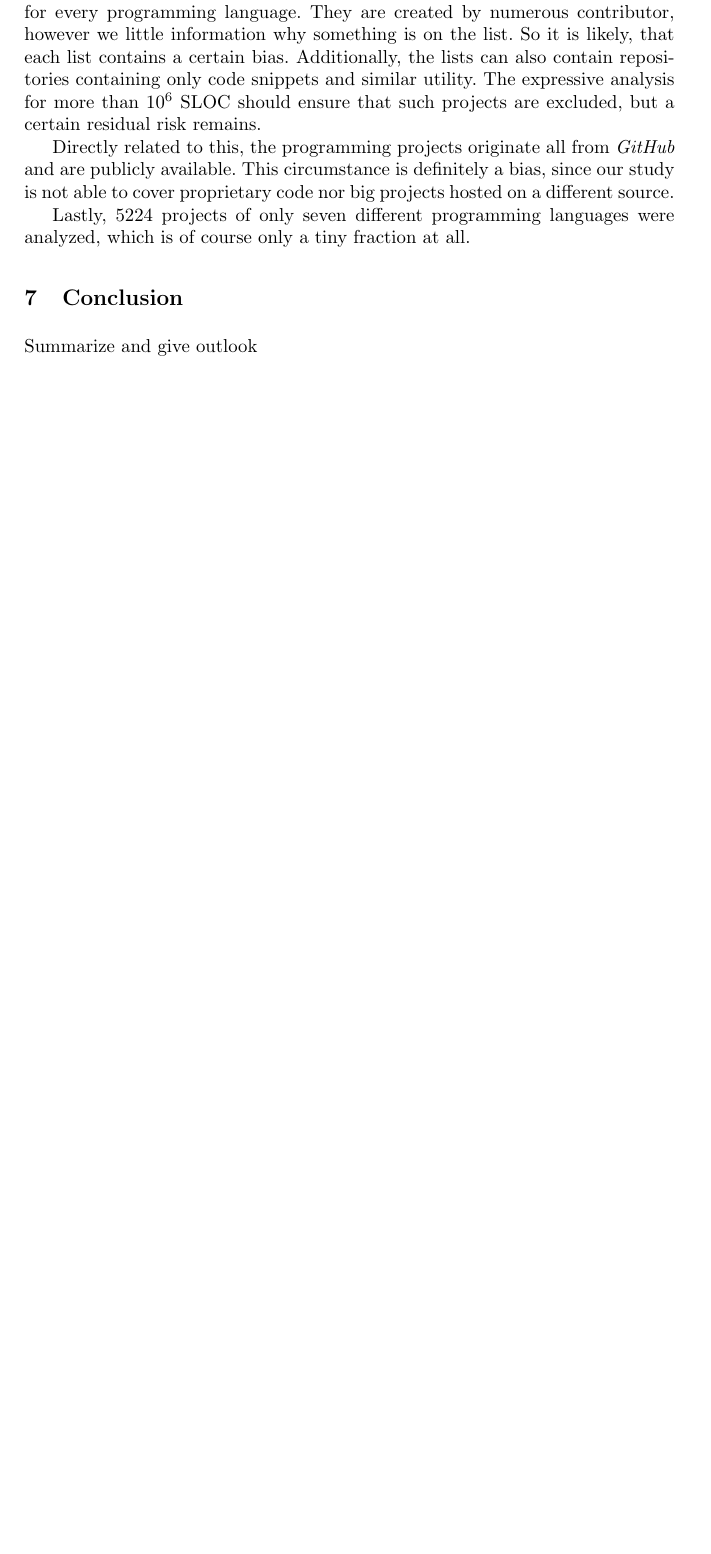
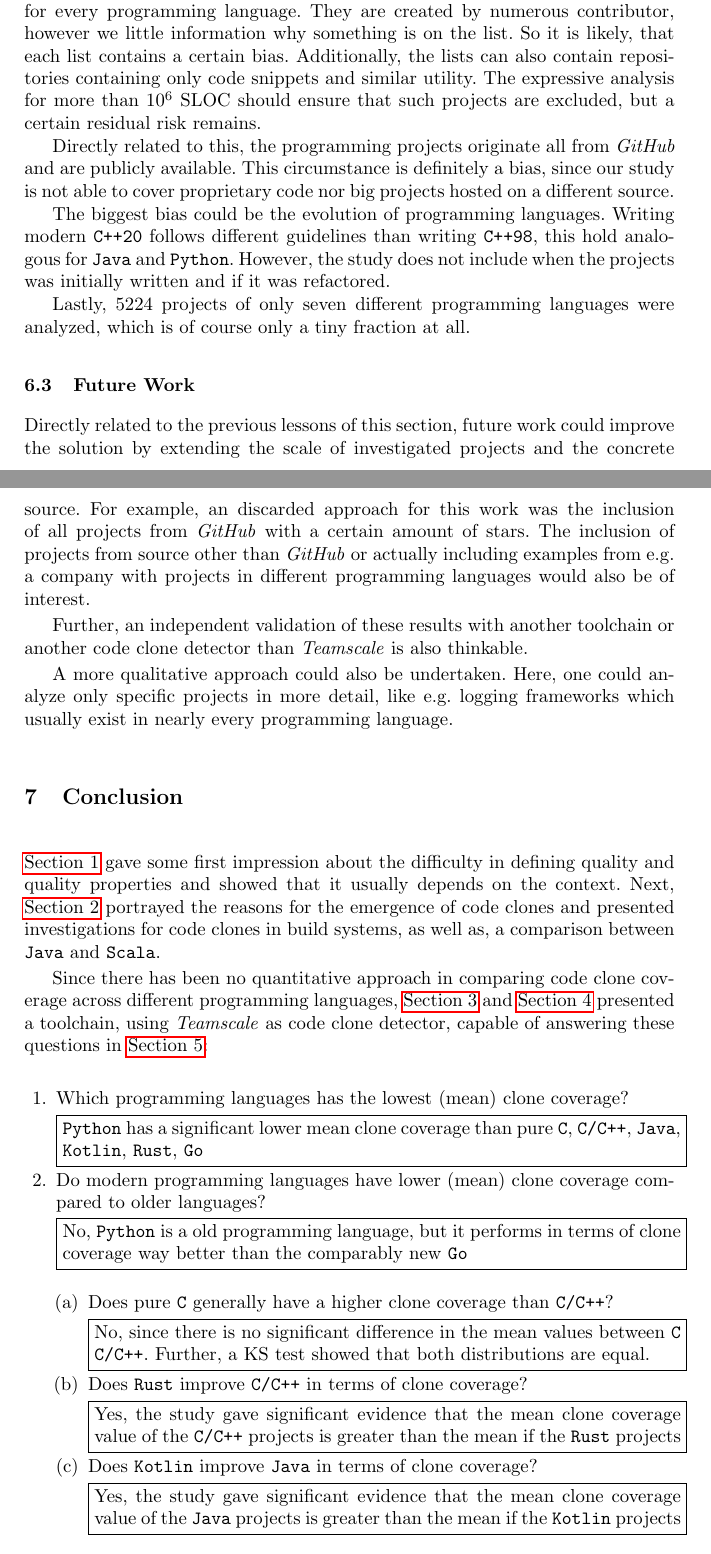
Before and after one commit to schuhmaj/quantitative-code-clone-analysis, a LaTeX thesis (paper/main.tex, which reads paper/text/06_discussion.tex, paper/text/07_conclusion.tex): part of page 9 of 11 before the commit and two parts of pages 9 and 10 of 12 after it, the two joined at a grey line, cut so that both start at the same text, the shorter picture padded with empty space. Compiled offline with pdfLaTeX.

Commit message:
improving chap05, end chap06, start chap07

```diff
--- a/paper/main.tex
+++ b/paper/main.tex
@@ -44,8 +44,9 @@
 \acro{sloc}[SLOC]{Source Lines of Code}
 \end{acronym}
 
-%Command related to research question
+%Commands
 \newcommand{\refrq}[1]{\ac{rq} \ref{#1}}
+\newcommand{\mybox}[2]{\noindent\fbox{\parbox{#1}{#2}}}
 
 %
 % ---- Begin Document ----
--- a/paper/text/06_discussion.tex
+++ b/paper/text/06_discussion.tex
@@ -43,4 +43,14 @@ First of, the \textit{awesome lists} are different in size and contain different
 
 Directly related to this, the programming projects originate all from \textit{GitHub} and are publicly available. This circumstance is definitely a bias, since our study is not able to cover proprietary code nor big projects hosted on a different source.
 
+The biggest bias could be the evolution of programming languages. Writing modern \texttt{C++20} follows different guidelines than writing \texttt{C++98}, this hold analogous for \texttt{Java} and \texttt{Python}. However, the study does not include when the projects was initially written and if it was refactored.
+
 Lastly, $5224$ projects of only seven different programming languages were analyzed, which is of course only a tiny fraction at all.
+
+\subsection{Future Work}
+
+Directly related to the previous lessons of this section, future work could improve the solution by extending the scale of investigated projects and the concrete source. For example, an discarded approach for this work was the inclusion of all projects from \textit{GitHub} with a certain amount of stars. The inclusion of projects from source other than \textit{GitHub} or actually including examples from e.g. a company with projects in different programming languages would also be of interest.
+
+Further, an independent validation of these results with another toolchain or another code clone detector than \teamscale{} is also thinkable.
+
+A more qualitative approach could also be undertaken. Here, one could analyze only specific projects in more detail, like e.g. logging frameworks which usually exist in nearly every programming language.
--- a/paper/text/07_conclusion.tex
+++ b/paper/text/07_conclusion.tex
@@ -3,4 +3,29 @@
 \section{Conclusion}
 \label{sec:conclusion}
 
-Summarize and give outlook
+\autoref{sec:intro} gave some first impression about the difficulty in defining quality and quality properties and showed that it usually depends on the context. Next, \autoref{sec:related_work} portrayed the reasons for the emergence of code clones and presented investigations for code clones in build systems, as well as, a comparison between \texttt{Java} and \texttt{Scala}.
+
+Since there has been no quantitative approach in comparing code clone coverage across different programming languages, \autoref{sec:research_question} and \autoref{sec:study_design} presented a toolchain, using \teamscale{} as code clone detector, capable of answering these questions in \autoref{sec:results}:
+\begin{enumerate}
+	\item Which programming languages has the lowest (mean) clone coverage?
+
+	\mybox{\linewidth}{\texttt{Python} has a significant lower mean clone coverage than pure \texttt{C}, \texttt{C/C++}, \texttt{Java}, \texttt{Kotlin}, \texttt{Rust}, \texttt{Go}}
+
+	\item Do modern programming languages have lower (mean) clone coverage compared to older languages?
+
+	\mybox{\linewidth}{No, \texttt{Python} is a old programming language, but it performs in terms of clone coverage way better than the comparably new \texttt{Go}}
+
+	\begin{enumerate}
+		\item Does pure \texttt{C} generally have a higher clone coverage than \texttt{C/C++}?
+
+		\mybox{\linewidth}{No, since there is no significant difference in the mean values between \texttt{C} \texttt{C/C++}. Further, a KS test showed that both distributions are equal.}
+
+		\item Does \texttt{Rust} improve \texttt{C/C++} in terms of clone coverage?
+
+		\mybox{\linewidth}{Yes, the study gave significant evidence that the mean clone coverage value of the \texttt{C/C++} projects is greater than the mean if the \texttt{Rust} projects}
+
+		\item Does \texttt{Kotlin} improve \texttt{Java} in terms of clone coverage?
+
+		\mybox{\linewidth}{Yes, the study gave significant evidence that the mean clone coverage value of the \texttt{Java} projects is greater than the mean if the \texttt{Kotlin} projects}
+	\end{enumerate}
+\end{enumerate}
```
Also changed, not shown: paper/text/05_results.tex (+1 -0 lines).
